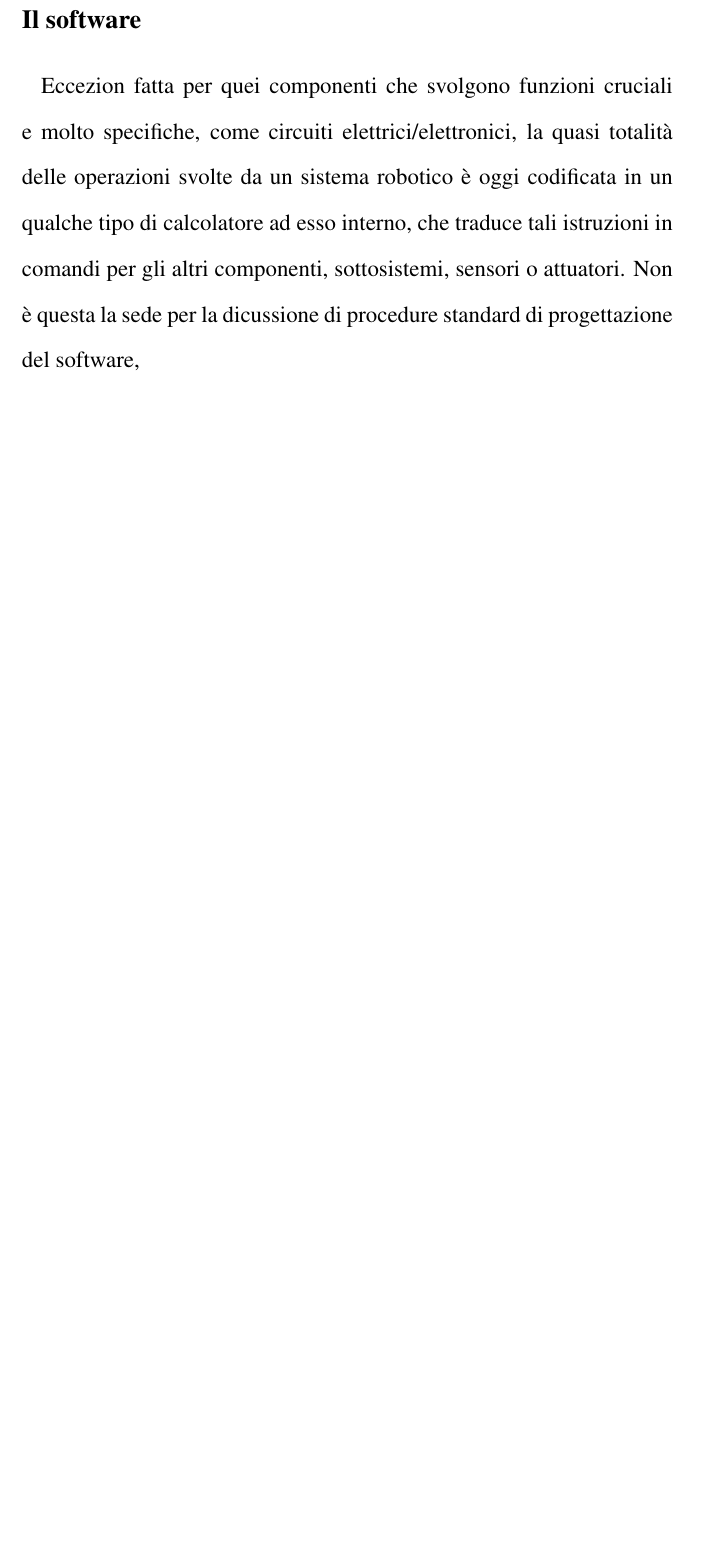
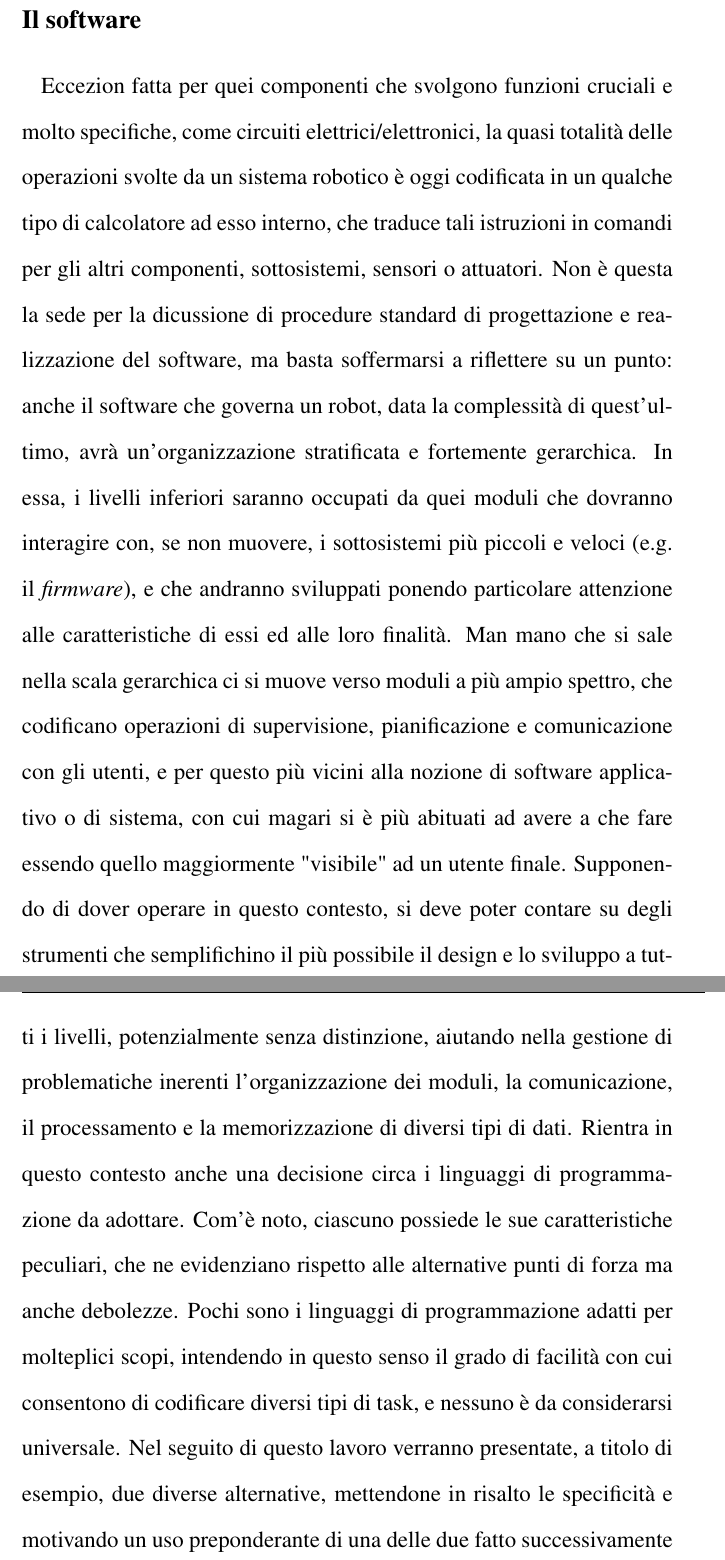
Before and after one commit to robmasocco/MasterThesis_RobertoMasocco, a LaTeX thesis (main.tex, which reads Mainmatter/Chapters/Chapter2.tex): part of page 24 of 31 before the commit and two parts of pages 24 and 25 of 32 after it, the two joined at a grey line, cut so that both start at the same text, the shorter picture padded with empty space. Compiled offline with pdfLaTeX.

Commit message:
Wrote software subsection

```diff
--- a/Mainmatter/Chapters/Chapter2.tex
+++ b/Mainmatter/Chapters/Chapter2.tex
@@ -49,7 +49,7 @@ Niente di più si può dire su di esse senza scendere nei dettagli del caso di s
 \phantomsection
 \subsection*{Il software}
 \addcontentsline{toc}{subsection}{Il software}
-\indent Eccezion fatta per quei componenti che svolgono funzioni cruciali e molto specifiche, come circuiti elettrici/elettronici, la quasi totalità delle operazioni svolte da un sistema robotico è oggi codificata in un qualche tipo di calcolatore ad esso interno, che traduce tali istruzioni in comandi per gli altri componenti, sottosistemi, sensori o attuatori. Non è questa la sede per la dicussione di procedure standard di progettazione del software,
+\indent Eccezion fatta per quei componenti che svolgono funzioni cruciali e molto specifiche, come circuiti elettrici/elettronici, la quasi totalità delle operazioni svolte da un sistema robotico è oggi codificata in un qualche tipo di calcolatore ad esso interno, che traduce tali istruzioni in comandi per gli altri componenti, sottosistemi, sensori o attuatori. Non è questa la sede per la dicussione di procedure standard di progettazione e realizzazione del software, ma basta soffermarsi a riflettere su un punto: anche il software che governa un robot, data la complessità di quest'ultimo, avrà un'organizzazione stratificata e fortemente gerarchica. In essa, i livelli inferiori saranno occupati da quei moduli che dovranno interagire con, se non muovere, i sottosistemi più piccoli e veloci (e.g. il \emph{firmware}), e che andranno sviluppati ponendo particolare attenzione alle caratteristiche di essi ed alle loro finalità. Man mano che si sale nella scala gerarchica ci si muove verso moduli a più ampio spettro, che codificano operazioni di supervisione, pianificazione e comunicazione con gli utenti, e per questo più vicini alla nozione di software applicativo o di sistema, con cui magari si è più abituati ad avere a che fare essendo quello maggiormente "visibile" ad un utente finale. Supponendo di dover operare in questo contesto, si deve poter contare su degli strumenti che semplifichino il più possibile il design e lo sviluppo a tutti i livelli, potenzialmente senza distinzione, aiutando nella gestione di problematiche inerenti l'organizzazione dei moduli, la comunicazione, il processamento e la memorizzazione di diversi tipi di dati. Rientra in questo contesto anche una decisione circa i linguaggi di programmazione da adottare. Com'è noto, ciascuno possiede le sue caratteristiche peculiari, che ne evidenziano rispetto alle alternative punti di forza ma anche debolezze. Pochi sono i linguaggi di programmazione adatti per molteplici scopi, intendendo in questo senso il grado di facilità con cui consentono di codificare diversi tipi di task, e nessuno è da considerarsi universale. Nel seguito di questo lavoro verranno presentate, a titolo di esempio, due diverse alternative, mettendone in risalto le specificità e motivando un uso preponderante di una delle due fatto successivamente con dei requisiti progettuali del caso di studio.
 
 \phantomsection
 \subsection*{I dati e le misure}
```
Also changed, not shown: Mainmatter/Chapters/Chapter2.tex (2 more changed lines).
